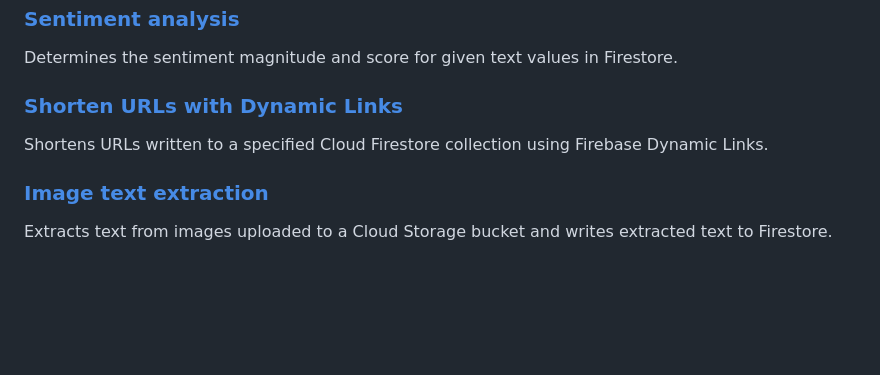
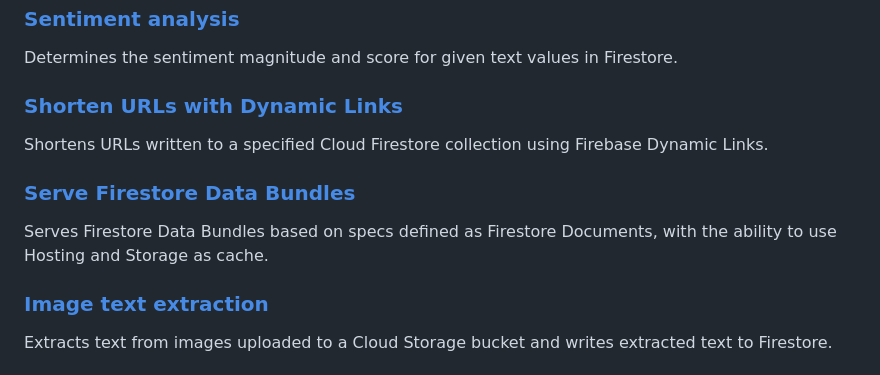
Before and after one commit to FirebaseExtended/experimental-extensions, a Markdown page: README.md, the part around the change. Drawn GitHub-style; blank space fills up the shorter version.

Commit message:
More documents and README.md

```diff
--- a/README.md
+++ b/README.md
@@ -26,6 +26,10 @@ Determines the sentiment magnitude and score for given text values in Firestore.
 
 Shortens URLs written to a specified Cloud Firestore collection using Firebase Dynamic Links.
 
+### [Serve Firestore Data Bundles](/firestore-bundle-server#)
+
+Serves Firestore Data Bundles based on specs defined as Firestore Documents, with the ability to use Hosting and Storage as cache.
+
 ### [Image text extraction](/storage-extract-image-text#image-text-extraction)
 
 Extracts text from images uploaded to a Cloud Storage bucket and writes extracted text to Firestore.
```
Also changed, not shown: firestore-bundle-server/POSTINSTALL.md (+35 -4 lines), firestore-bundle-server/PREINSTALL.md (+2 -3 lines), firestore-bundle-server/README.md (added, +62 -0 lines), firestore-bundle-server/params-example.png (added), firestore-bundle-server/queries-example.png (added), 1 other file.
